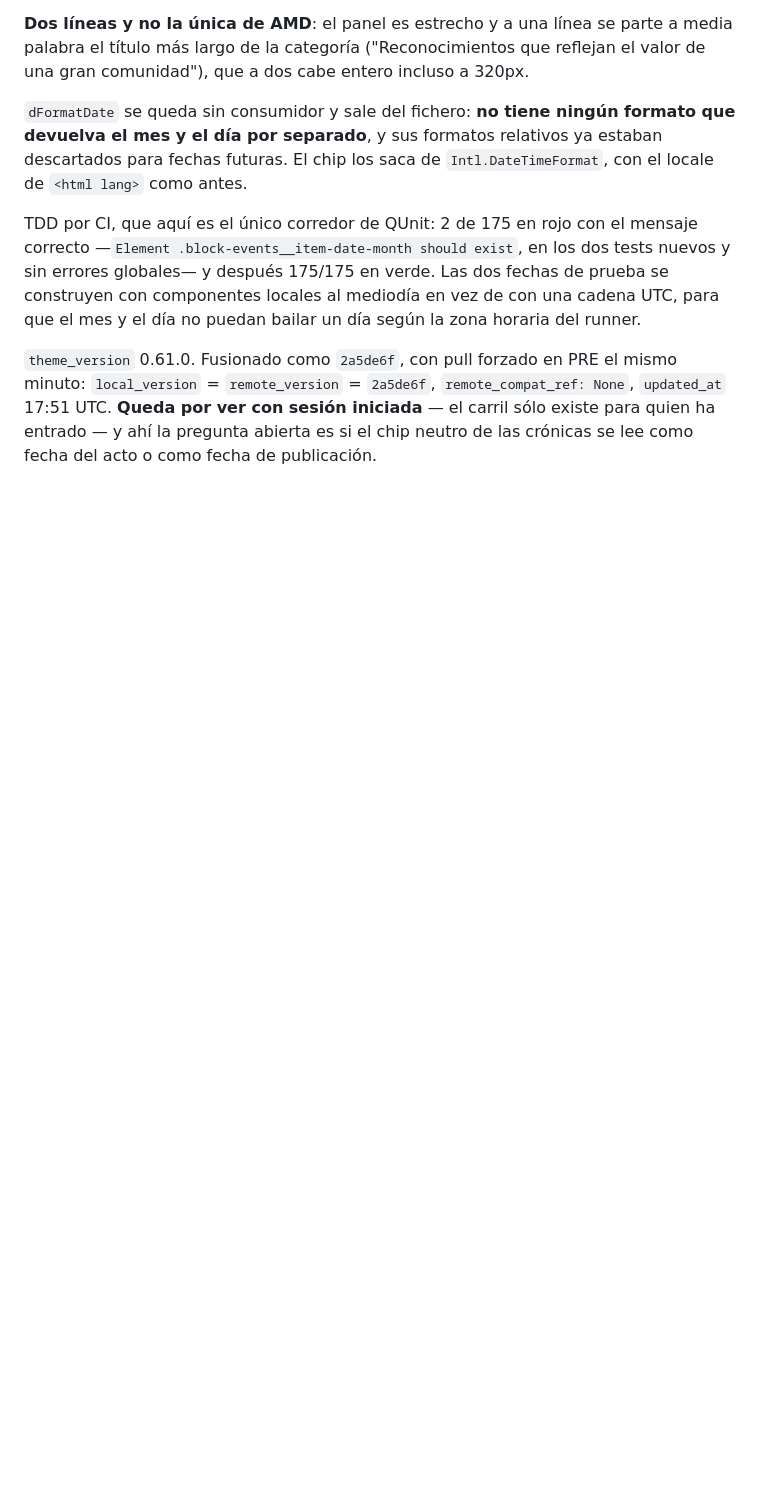
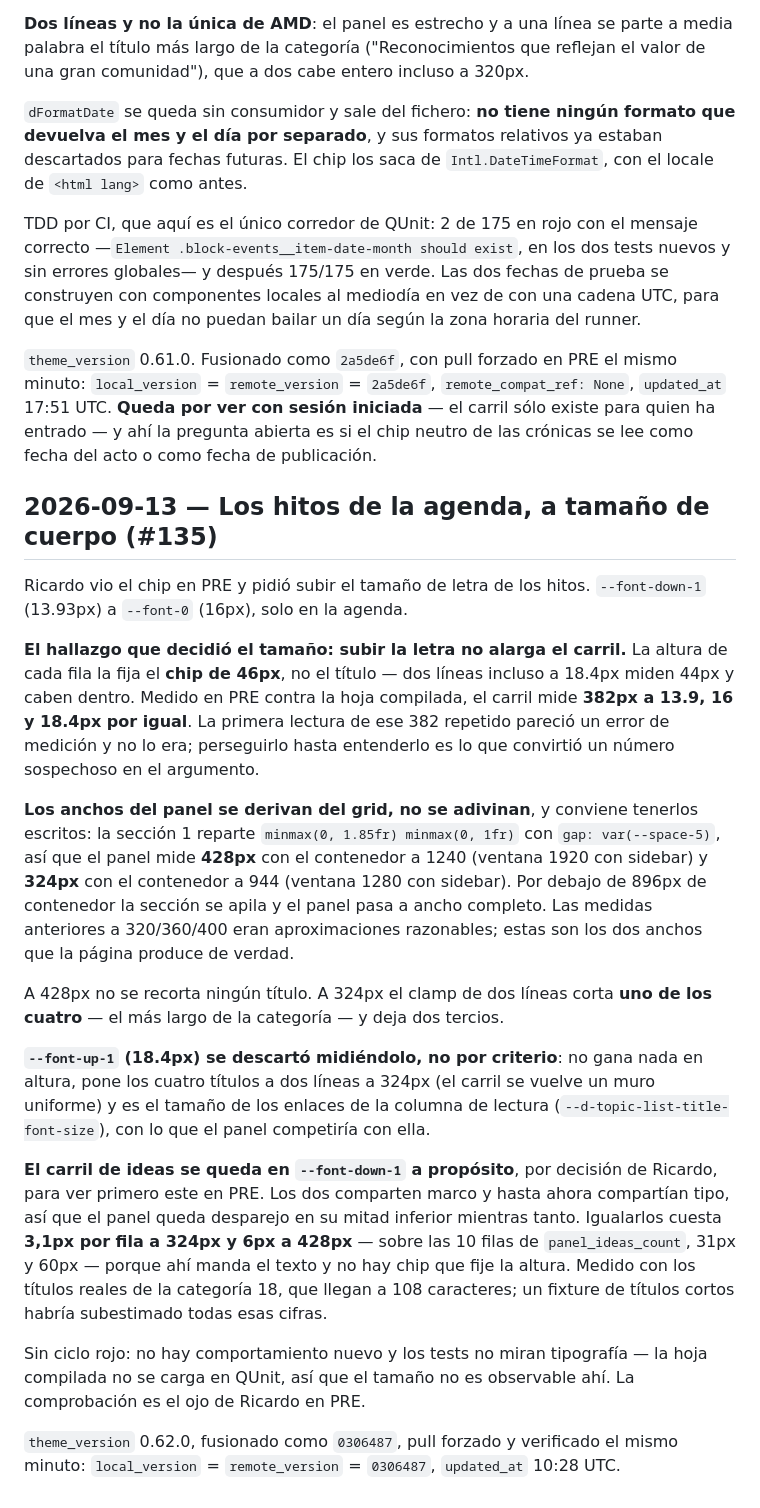
Before and after one commit to gestionatools-org/ddm-discourse-theme, a Markdown page: traceability.md, the part around the change. GitHub-like rendering; blank space fills up the shorter version.

Commit message:
docs(traceability): record the agenda item type bump (#136)
Co-authored-by: gestionatools-org <desarrollodemedios@espublico.com>
Co-authored-by: Claude Opus 5 <noreply@anthropic.com>

```diff
--- a/traceability.md
+++ b/traceability.md
@@ -2147,3 +2147,45 @@ puedan bailar un día según la zona horaria del runner.
 17:51 UTC. **Queda por ver con sesión iniciada** — el carril sólo existe para quien ha
 entrado — y ahí la pregunta abierta es si el chip neutro de las crónicas se lee como fecha
 del acto o como fecha de publicación.
+
+## 2026-09-13 — Los hitos de la agenda, a tamaño de cuerpo (#135)
+
+Ricardo vio el chip en PRE y pidió subir el tamaño de letra de los hitos. `--font-down-1`
+(13.93px) a `--font-0` (16px), solo en la agenda.
+
+**El hallazgo que decidió el tamaño: subir la letra no alarga el carril.** La altura de cada
+fila la fija el **chip de 46px**, no el título — dos líneas incluso a 18.4px miden 44px y
+caben dentro. Medido en PRE contra la hoja compilada, el carril mide **382px a 13.9, 16 y
+18.4px por igual**. La primera lectura de ese 382 repetido pareció un error de medición y no
+lo era; perseguirlo hasta entenderlo es lo que convirtió un número sospechoso en el
+argumento.
+
+**Los anchos del panel se derivan del grid, no se adivinan**, y conviene tenerlos escritos:
+la sección 1 reparte `minmax(0, 1.85fr) minmax(0, 1fr)` con `gap: var(--space-5)`, así que
+el panel mide **428px** con el contenedor a 1240 (ventana 1920 con sidebar) y **324px** con
+el contenedor a 944 (ventana 1280 con sidebar). Por debajo de 896px de contenedor la sección
+se apila y el panel pasa a ancho completo. Las medidas anteriores a 320/360/400 eran
+aproximaciones razonables; estas son los dos anchos que la página produce de verdad.
+
+A 428px no se recorta ningún título. A 324px el clamp de dos líneas corta **uno de los
+cuatro** — el más largo de la categoría — y deja dos tercios.
+
+**`--font-up-1` (18.4px) se descartó midiéndolo, no por criterio**: no gana nada en altura,
+pone los cuatro títulos a dos líneas a 324px (el carril se vuelve un muro uniforme) y es el
+tamaño de los enlaces de la columna de lectura (`--d-topic-list-title-font-size`), con lo que
+el panel competiría con ella.
+
+**El carril de ideas se queda en `--font-down-1` a propósito**, por decisión de Ricardo, para
+ver primero este en PRE. Los dos comparten marco y hasta ahora compartían tipo, así que el
+panel queda desparejo en su mitad inferior mientras tanto. Igualarlos cuesta **3,1px por fila
+a 324px y 6px a 428px** — sobre las 10 filas de `panel_ideas_count`, 31px y 60px — porque
+ahí manda el texto y no hay chip que fije la altura. Medido con los títulos reales de la
+categoría 18, que llegan a 108 caracteres; un fixture de títulos cortos habría subestimado
+todas esas cifras.
+
+Sin ciclo rojo: no hay comportamiento nuevo y los tests no miran tipografía — la hoja
+compilada no se carga en QUnit, así que el tamaño no es observable ahí. La comprobación es el
+ojo de Ricardo en PRE.
+
+`theme_version` 0.62.0, fusionado como `0306487`, pull forzado y verificado el mismo minuto:
+`local_version` = `remote_version` = `0306487`, `updated_at` 10:28 UTC.
```
